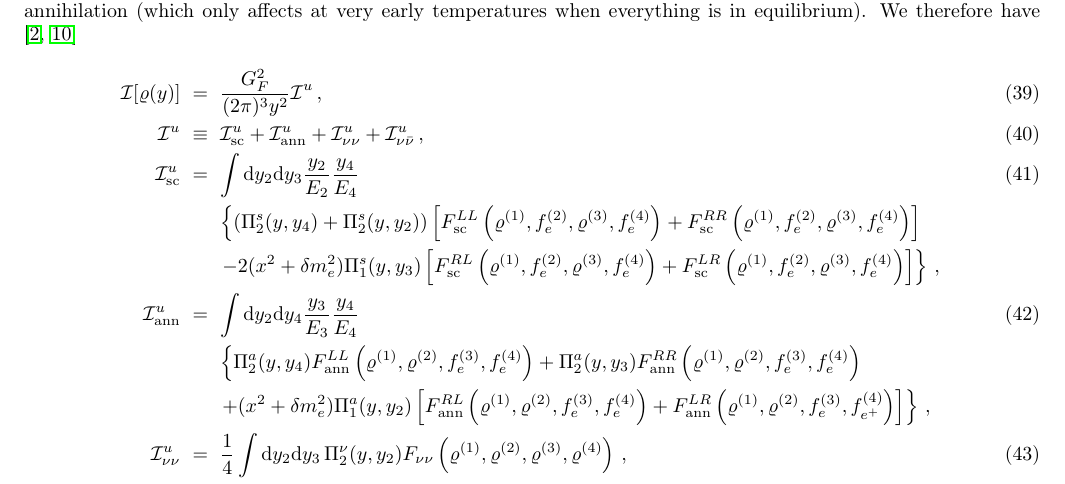
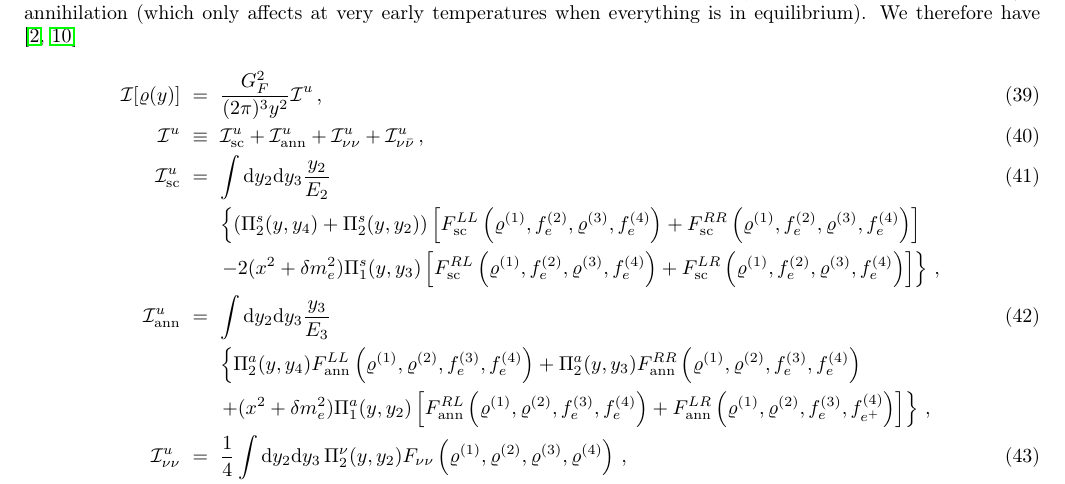
Before and after one commit to JakeSpisak/FortEPiaNO_public_copy, a LaTeX paper (notes/fortepiano.tex): part of page 4 of 12, cut so that both start at the same text. Compiled offline with pdfLaTeX.

Commit message:
jacobian fixed in notes

```diff
--- a/notes/fortepiano.tex
+++ b/notes/fortepiano.tex
@@ -621,7 +621,7 @@ We therefore have \cite{deSalas:2016ztq,Bennett:2020zkv}
 \\
 \mathcal{I}_{\rm sc} ^u
 &=&
-\int {\rm d}y_2 {\rm d}y_3 \frac{y_2}{E_2} \frac{y_4}{E_4}
+\int {\rm d}y_2 {\rm d}y_3 \frac{y_2}{E_2}
 \label{eq:I_sc}
 \\
 &&
@@ -639,7 +639,7 @@ We therefore have \cite{deSalas:2016ztq,Bennett:2020zkv}
 \\
 \mathcal{I}_{\rm ann}^u
 &=&
-\int {\rm d}y_2 {\rm d}y_4 \frac{y_3}{E_3} \frac{y_4}{E_4}
+\int {\rm d}y_2 {\rm d}y_3 \frac{y_3}{E_3}
 \label{eq:I_ann}\\
     &&\left\{\Pi_2^a(y, y_4)F_{\rm ann}^{LL}\left(\varrho^{(1)}, \varrho^{(2)}, f_e^{(3)}, f_e^{(4)}\right)
     +\Pi_2^a(y, y_3)F_{\rm ann}^{RR}\left(\varrho^{(1)}, \varrho^{(2)}, f_e^{(3)}, f_e^{(4)}\right)\right.
```
Also changed, not shown: notes/fortepiano.pdf.
